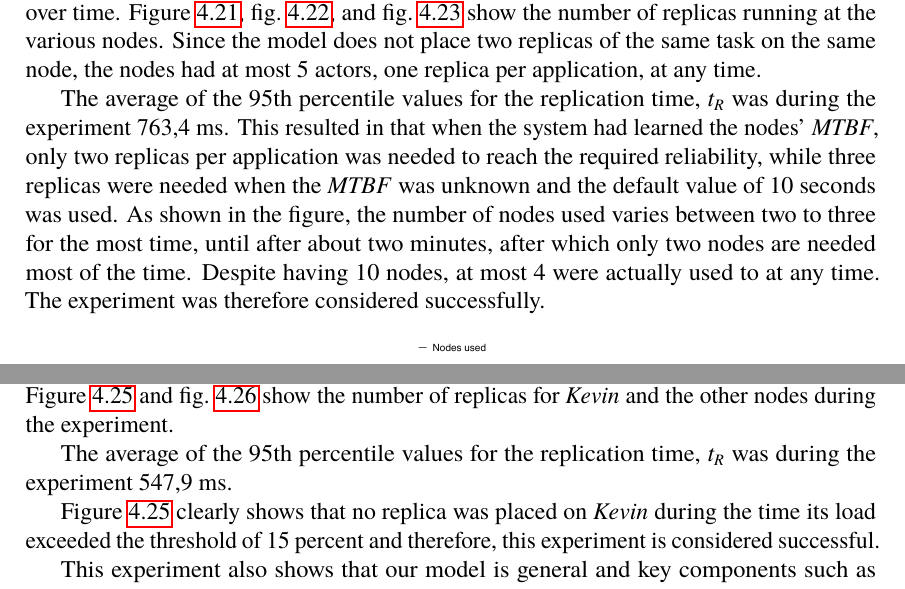
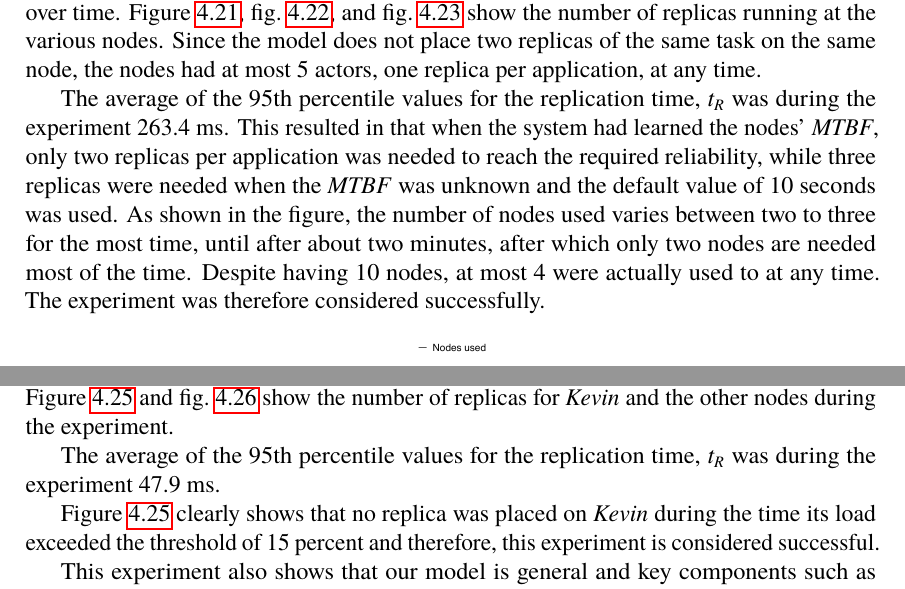
Before and after one commit to PStahl/master_thesis, a LaTeX thesis (report.tex): two parts of pages 72 and 74 of 97, joined at a grey line, cut so that both start at the same text. Compiled offline with pdfLaTeX.

Commit message:
change , to .

```diff
--- a/report.tex
+++ b/report.tex
@@ -1311,7 +1311,7 @@ Since the replicas are placed on the most reliable nodes, each application will
 \subsubsection*{Results}
 The experiment ran for 5 minutes, and \cref{fig:eval_energy_efficient_total} shows the total number of nodes used over time. \Cref{fig:eval_energy_efficient_mtbf_40}, \cref{fig:eval_energy_efficient_mtbf_15}, and \cref{fig:eval_energy_efficient_mtbf_75} show the number of replicas running at the various nodes. Since the model does not place two replicas of the same task on the same node, the nodes had at most 5 actors, one replica per application, at any time.
 
-The average of the 95th percentile values for the replication time, $t_R$ was during the experiment 763,4 ms. This resulted in that when the system had learned the nodes' \emph{MTBF}, only two replicas per application was needed to reach the required reliability, while three replicas were needed when the \emph{MTBF} was unknown and the default value of 10 seconds was used. As shown in the figure, the number of nodes used varies between two to three for the most time, until after about two minutes, after which only two nodes are needed most of the time. Despite having 10 nodes, at most 4 were actually used to at any time. The experiment was therefore considered successfully.
+The average of the 95th percentile values for the replication time, $t_R$ was during the experiment 263.4 ms. This resulted in that when the system had learned the nodes' \emph{MTBF}, only two replicas per application was needed to reach the required reliability, while three replicas were needed when the \emph{MTBF} was unknown and the default value of 10 seconds was used. As shown in the figure, the number of nodes used varies between two to three for the most time, until after about two minutes, after which only two nodes are needed most of the time. Despite having 10 nodes, at most 4 were actually used to at any time. The experiment was therefore considered successfully.
 
 \begin{figure}[!hbt]
 \centering
@@ -1347,7 +1347,7 @@ The experiment was considered successful if, despite being one of the more relia
 \subsubsection*{Results}
 The experiment ran for 5 minutes. \Cref{fig:eval_replaceable_model_usages} shows the CPU usage for the various nodes. \Cref{fig:eval_replaceable_model_loaded} and \cref{fig:eval_replaceable_model_unloaded} show the number of replicas for \emph{Kevin} and the other nodes during the experiment.
 
-The average of the 95th percentile values for the replication time, $t_R$ was during the experiment 547,9 ms.
+The average of the 95th percentile values for the replication time, $t_R$ was during the experiment 47.9 ms.
 
 \Cref{fig:eval_replaceable_model_loaded} clearly shows that no replica was placed on \emph{Kevin} during the time its load exceeded the threshold of 15 percent and therefore, this experiment is considered successful.
 
```
Also changed, not shown: report.tex (6 more changed lines).
